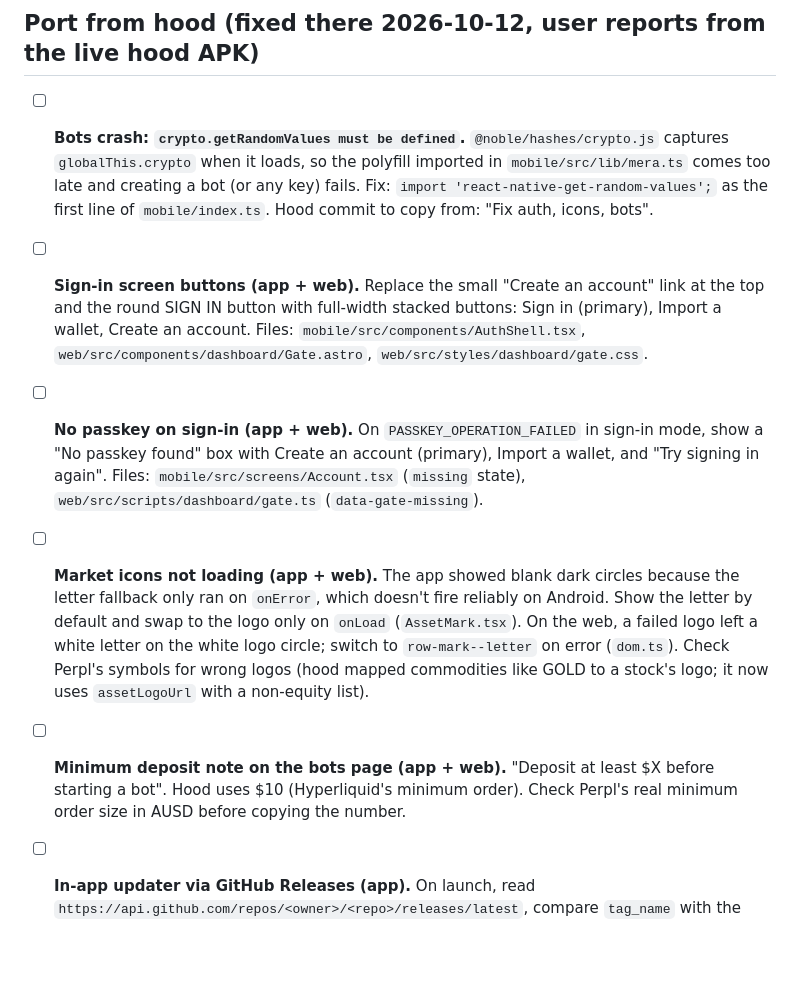
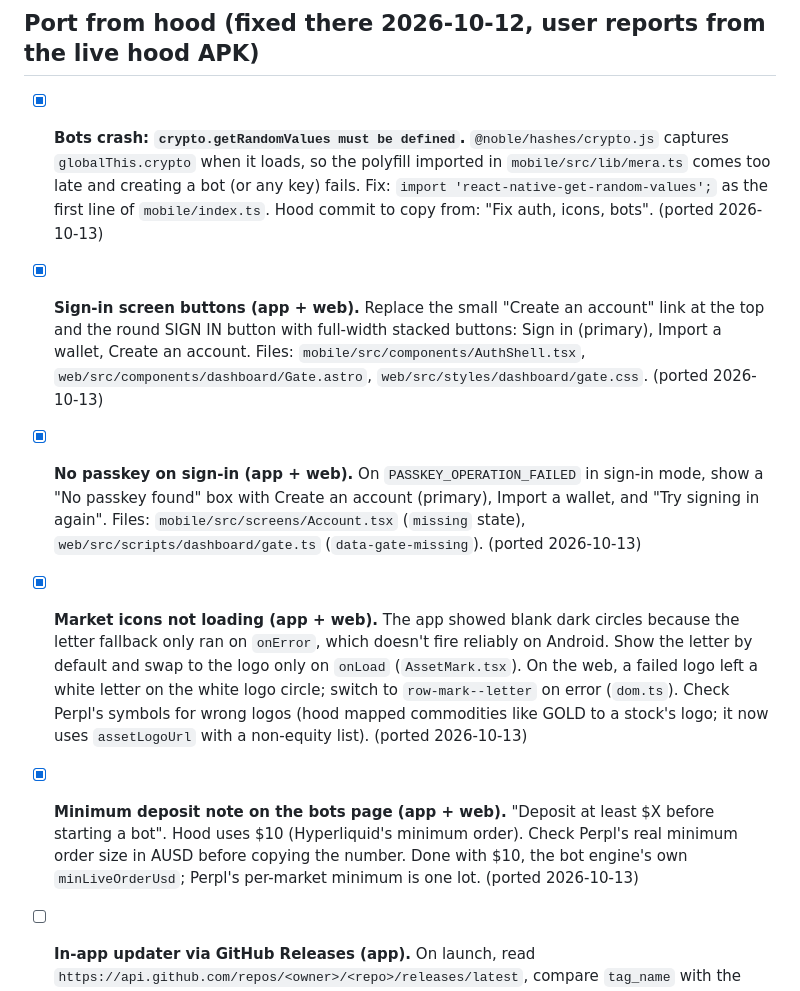
Before and after one commit to Markets-Finance/Opencash, a Markdown page: docs/todo.md, the part around one of its changes. GitHub-like rendering; blank space fills up the shorter version.

```diff
--- a/docs/todo.md
+++ b/docs/todo.md
@@ -25,11 +25,11 @@ Saved 2026-10-12.
 
 ## Port from hood (fixed there 2026-10-12, user reports from the live hood APK)
 
-- [ ] **Bots crash: `crypto.getRandomValues must be defined`.** `@noble/hashes/crypto.js` captures `globalThis.crypto` when it loads, so the polyfill imported in `mobile/src/lib/mera.ts` comes too late and creating a bot (or any key) fails. Fix: `import 'react-native-get-random-values';` as the first line of `mobile/index.ts`. Hood commit to copy from: "Fix auth, icons, bots".
-- [ ] **Sign-in screen buttons (app + web).** Replace the small "Create an account" link at the top and the round SIGN IN button with full-width stacked buttons: Sign in (primary), Import a wallet, Create an account. Files: `mobile/src/components/AuthShell.tsx`, `web/src/components/dashboard/Gate.astro`, `web/src/styles/dashboard/gate.css`.
-- [ ] **No passkey on sign-in (app + web).** On `PASSKEY_OPERATION_FAILED` in sign-in mode, show a "No passkey found" box with Create an account (primary), Import a wallet, and "Try signing in again". Files: `mobile/src/screens/Account.tsx` (`missing` state), `web/src/scripts/dashboard/gate.ts` (`data-gate-missing`).
-- [ ] **Market icons not loading (app + web).** The app showed blank dark circles because the letter fallback only ran on `onError`, which doesn't fire reliably on Android. Show the letter by default and swap to the logo only on `onLoad` (`AssetMark.tsx`). On the web, a failed logo left a white letter on the white logo circle; switch to `row-mark--letter` on error (`dom.ts`). Check Perpl's symbols for wrong logos (hood mapped commodities like GOLD to a stock's logo; it now uses `assetLogoUrl` with a non-equity list).
-- [ ] **Minimum deposit note on the bots page (app + web).** "Deposit at least $X before starting a bot". Hood uses $10 (Hyperliquid's minimum order). Check Perpl's real minimum order size in AUSD before copying the number.
+- [x] **Bots crash: `crypto.getRandomValues must be defined`.** `@noble/hashes/crypto.js` captures `globalThis.crypto` when it loads, so the polyfill imported in `mobile/src/lib/mera.ts` comes too late and creating a bot (or any key) fails. Fix: `import 'react-native-get-random-values';` as the first line of `mobile/index.ts`. Hood commit to copy from: "Fix auth, icons, bots". (ported 2026-10-13)
+- [x] **Sign-in screen buttons (app + web).** Replace the small "Create an account" link at the top and the round SIGN IN button with full-width stacked buttons: Sign in (primary), Import a wallet, Create an account. Files: `mobile/src/components/AuthShell.tsx`, `web/src/components/dashboard/Gate.astro`, `web/src/styles/dashboard/gate.css`. (ported 2026-10-13)
+- [x] **No passkey on sign-in (app + web).** On `PASSKEY_OPERATION_FAILED` in sign-in mode, show a "No passkey found" box with Create an account (primary), Import a wallet, and "Try signing in again". Files: `mobile/src/screens/Account.tsx` (`missing` state), `web/src/scripts/dashboard/gate.ts` (`data-gate-missing`). (ported 2026-10-13)
+- [x] **Market icons not loading (app + web).** The app showed blank dark circles because the letter fallback only ran on `onError`, which doesn't fire reliably on Android. Show the letter by default and swap to the logo only on `onLoad` (`AssetMark.tsx`). On the web, a failed logo left a white letter on the white logo circle; switch to `row-mark--letter` on error (`dom.ts`). Check Perpl's symbols for wrong logos (hood mapped commodities like GOLD to a stock's logo; it now uses `assetLogoUrl` with a non-equity list). (ported 2026-10-13)
+- [x] **Minimum deposit note on the bots page (app + web).** "Deposit at least $X before starting a bot". Hood uses $10 (Hyperliquid's minimum order). Check Perpl's real minimum order size in AUSD before copying the number. Done with $10, the bot engine's own `minLiveOrderUsd`; Perpl's per-market minimum is one lot. (ported 2026-10-13)
 - [ ] **In-app updater via GitHub Releases (app).** On launch, read `https://api.github.com/repos/<owner>/<repo>/releases/latest`, compare `tag_name` with the installed version, and if newer offer the release's `.apk` asset (download, then Android's installer). Needs a PUBLIC repo for releases: the code repos are private, and a token can't ship inside an APK. Bump `versionCode`/`versionName` for every release (installing over the same or a lower `versionCode` fails). Built on hood first; copy it once that works.
 - [ ] **Exchange-side stops for bots (app + server).** Ported idea from hood (commit f43bd53 there, tested on HL testnet with `backend/scripts/hl-protect.ts`). Today a bot only watches PnL and closes at its stop, so if the app closes, the phone goes offline or our server is down, the position has no stop. Fix: right after a bot opens, and on every tick while it holds a position, place a reduce-only stop per leg at the price where that leg loses the card's stop % of its margin (stop% / leverage), skipping legs that already have one; if the stop cannot be placed right after open, close the trade. Exchange target only for single-leg cards (a per-leg target closes the winning side of a hedge). Engine hook: optional `protect(card)` in `BotDeps`, called in `tickBot`; check file `bots/protect.check.ts`. Perpl caveat: the contract has on-chain trigger orders (`TriggerOrderRequest`, max 16 per account, mark or last price at-or-above / at-or-below) but the Perpl API lane takes no stop orders, so this needs the contract path; check that first.
 - [ ] **Run Bots-tab bots on the server by default (app + web).** App-run bots stop when the app closes. Make the app the place to create, watch and stop bots, and the server runner (signed mandate, trade-only key) the place they run. Paper bots can stay in the app.
```
Also changed, not shown: other parts of docs/todo.md (+6 -6 lines).
